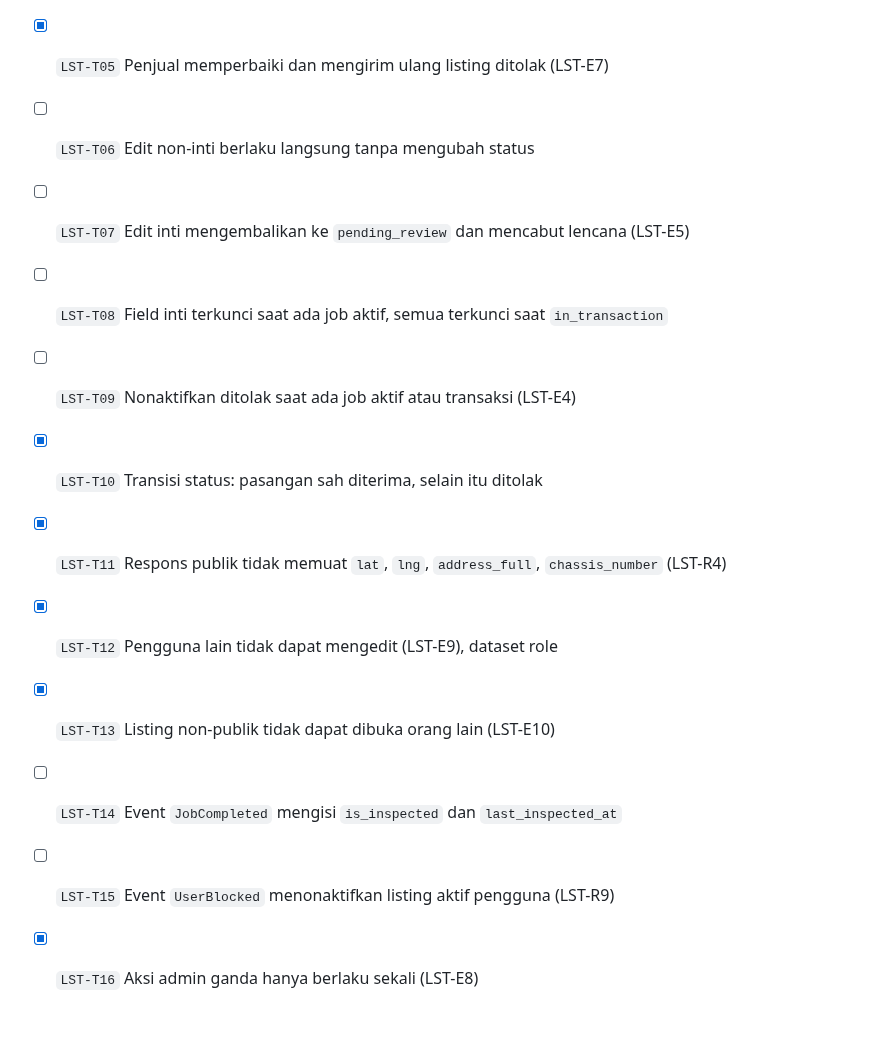
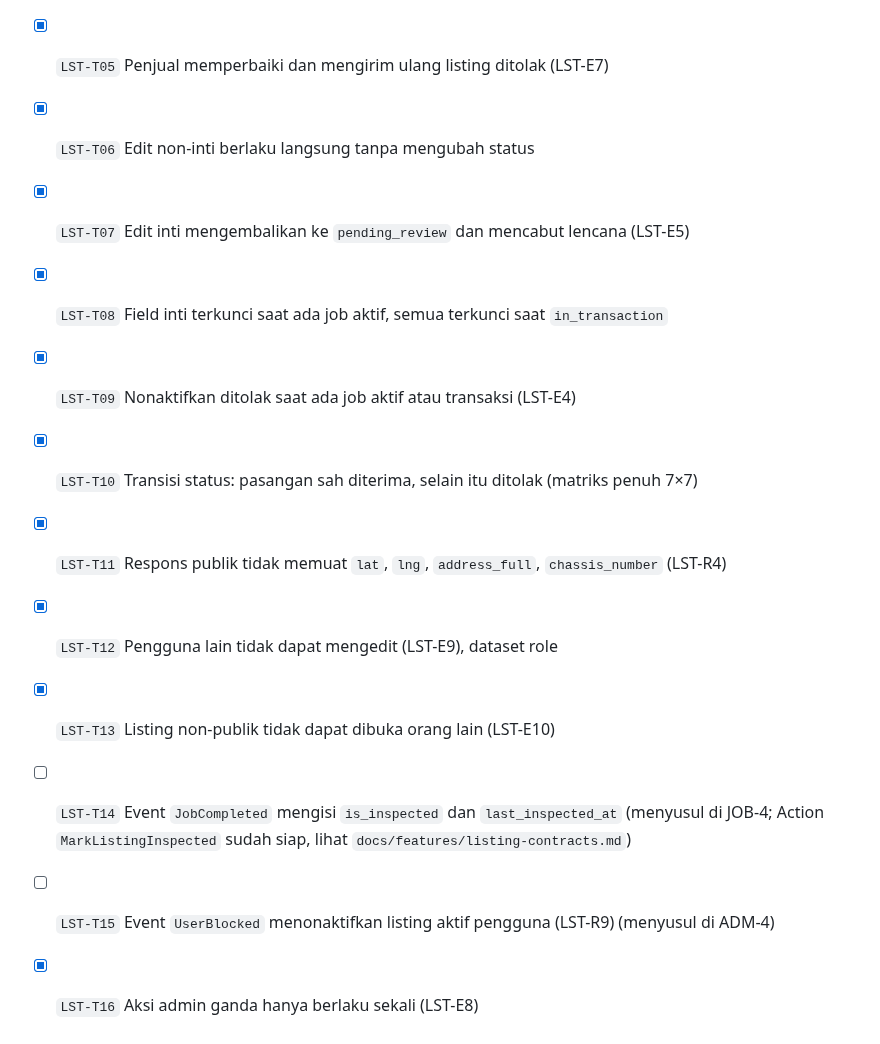
Before and after one commit to ryandaaa/simokas, a Markdown page: docs/flows/listing.md, the part around the change. Drawn GitHub-style.

Commit message:
docs(listing): record activity contract and check off LST-T06 to T09

```diff
--- a/docs/flows/listing.md
+++ b/docs/flows/listing.md
@@ -97,14 +97,14 @@ flowchart TD
 - [x] `LST-T03` Titik di luar Pekanbaru ditolak (LST-E1)
 - [x] `LST-T04` Admin menyetujui: `active`, menolak dengan alasan: `rejected`
 - [x] `LST-T05` Penjual memperbaiki dan mengirim ulang listing ditolak (LST-E7)
-- [ ] `LST-T06` Edit non-inti berlaku langsung tanpa mengubah status
-- [ ] `LST-T07` Edit inti mengembalikan ke `pending_review` dan mencabut lencana (LST-E5)
-- [ ] `LST-T08` Field inti terkunci saat ada job aktif, semua terkunci saat `in_transaction`
-- [ ] `LST-T09` Nonaktifkan ditolak saat ada job aktif atau transaksi (LST-E4)
-- [x] `LST-T10` Transisi status: pasangan sah diterima, selain itu ditolak
+- [x] `LST-T06` Edit non-inti berlaku langsung tanpa mengubah status
+- [x] `LST-T07` Edit inti mengembalikan ke `pending_review` dan mencabut lencana (LST-E5)
+- [x] `LST-T08` Field inti terkunci saat ada job aktif, semua terkunci saat `in_transaction`
+- [x] `LST-T09` Nonaktifkan ditolak saat ada job aktif atau transaksi (LST-E4)
+- [x] `LST-T10` Transisi status: pasangan sah diterima, selain itu ditolak (matriks penuh 7×7)
 - [x] `LST-T11` Respons publik tidak memuat `lat`, `lng`, `address_full`, `chassis_number` (LST-R4)
 - [x] `LST-T12` Pengguna lain tidak dapat mengedit (LST-E9), dataset role
 - [x] `LST-T13` Listing non-publik tidak dapat dibuka orang lain (LST-E10)
-- [ ] `LST-T14` Event `JobCompleted` mengisi `is_inspected` dan `last_inspected_at`
-- [ ] `LST-T15` Event `UserBlocked` menonaktifkan listing aktif pengguna (LST-R9)
+- [ ] `LST-T14` Event `JobCompleted` mengisi `is_inspected` dan `last_inspected_at` (menyusul di JOB-4; Action `MarkListingInspected` sudah siap, lihat `docs/features/listing-contracts.md`)
+- [ ] `LST-T15` Event `UserBlocked` menonaktifkan listing aktif pengguna (LST-R9) (menyusul di ADM-4)
 - [x] `LST-T16` Aksi admin ganda hanya berlaku sekali (LST-E8)
```
Also changed, not shown: docs/features/listing-contracts.md (added, +53 -0 lines).
